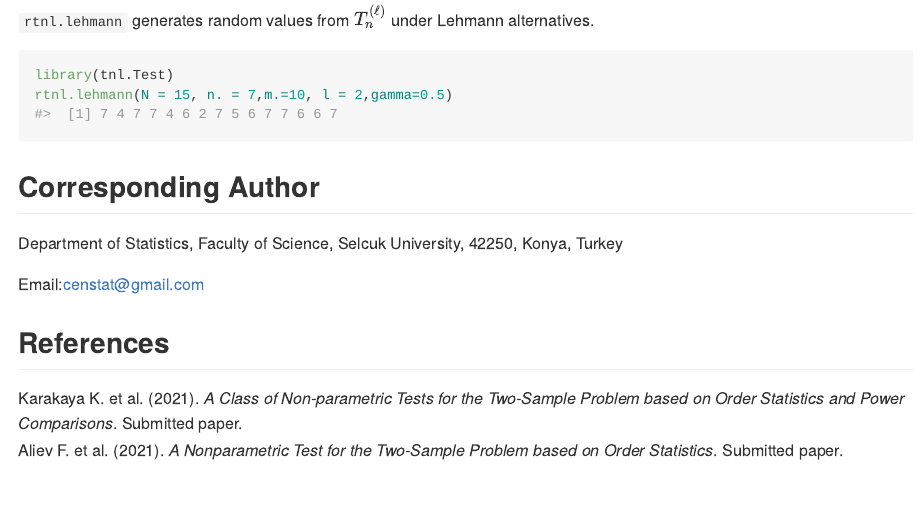
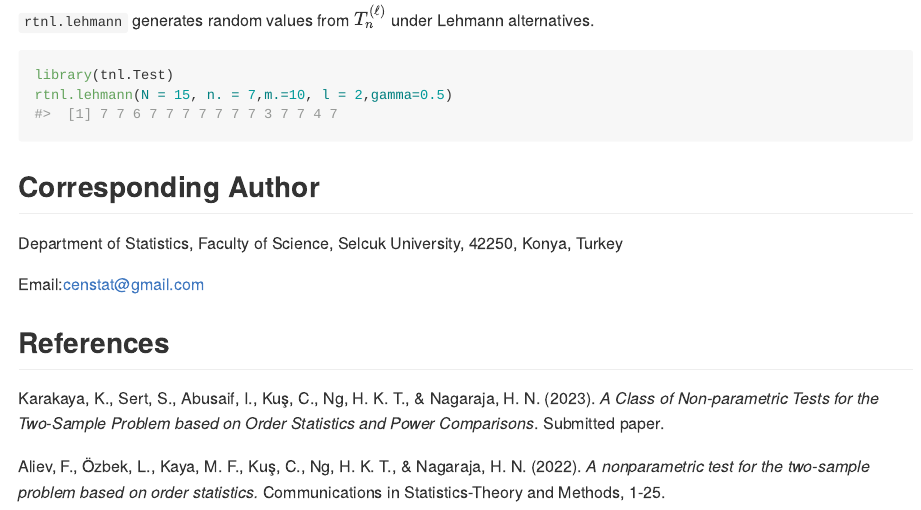
Before and after one commit to ihababusaif/tnl.Test, an R Markdown document (README.Rmd): the page in a window 1100 px wide, from 2770 px down. The pictures show the output file README.md that the author committed with the source, drawn offline in the style of GitHub; badge pictures from the web are left out.

Commit message:
7_12_2023

```diff
--- a/README.Rmd
+++ b/README.Rmd
@@ -122,5 +122,6 @@ Email:censtat@gmail.com
 
 
 ## References
-Karakaya K. et al. (2021). *A Class of Non-parametric Tests for the Two-Sample Problem based on Order Statistics and Power Comparisons*. Submitted paper.<br />
-Aliev F. et al. (2021). *A Nonparametric Test for the Two-Sample Problem based on Order Statistics*. Submitted paper.
+Karakaya, K., Sert, S., Abusaif, I., Kuş, C., Ng, H. K. T., & Nagaraja, H. N. (2023). *A Class of Non-parametric Tests for the Two-Sample Problem based on Order Statistics and Power Comparisons*. Submitted paper.<br />
+
+Aliev, F., Özbek, L., Kaya, M. F., Kuş, C., Ng, H. K. T., & Nagaraja, H. N. (2022). *A nonparametric test for the two-sample problem based on order statistics.* Communications in Statistics-Theory and Methods, 1-25.
```
Also changed, not shown: README.md, docs/pkgdown.yml, 2 other files.
